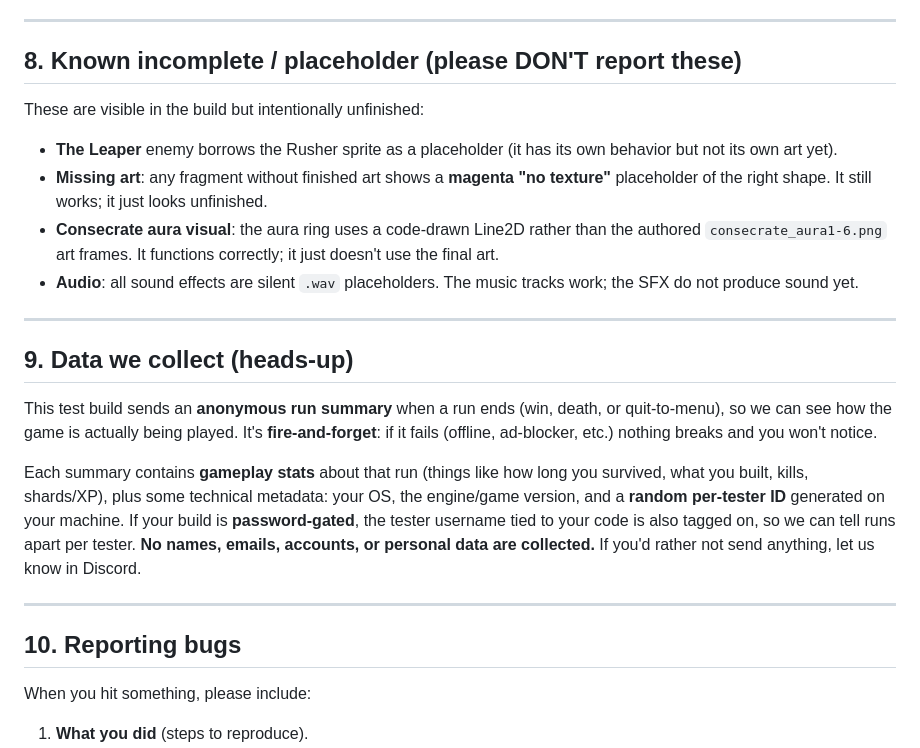
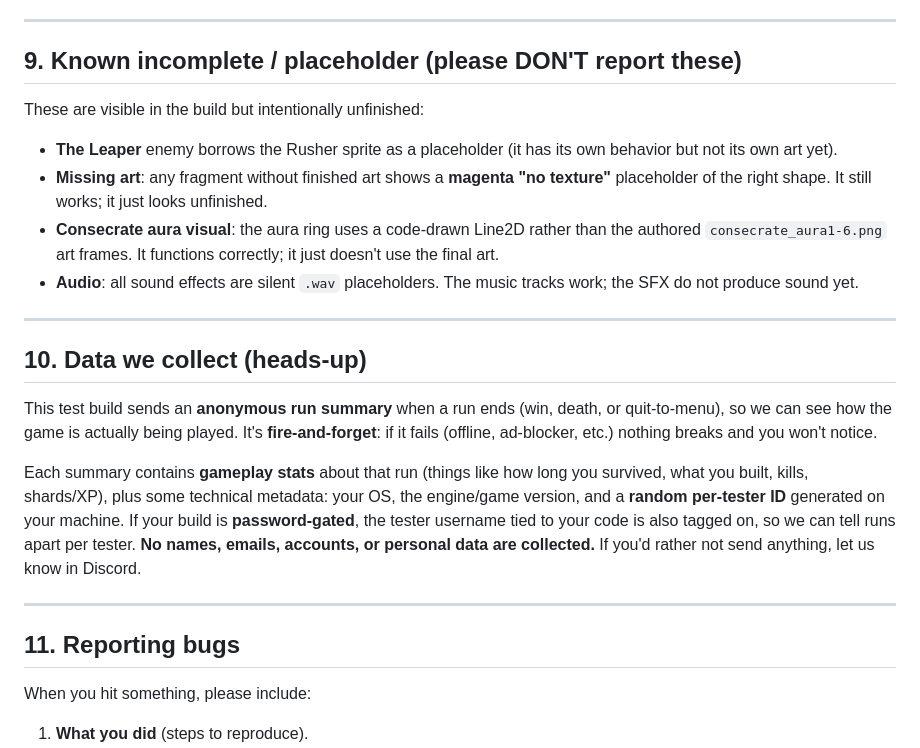
Before and after one commit to 255-Ping/shard-test-build, a Markdown page: TESTER_GUIDE.md, the part around one of its changes. GitHub-like rendering.

```diff
--- a/TESTER_GUIDE.md
+++ b/TESTER_GUIDE.md
@@ -266,7 +288,7 @@ Open **Collection** from the main menu to see every fragment in the game, split
 
 ---
 
-## 8. Known incomplete / placeholder (please DON'T report these)
+## 9. Known incomplete / placeholder (please DON'T report these)
 
 These are visible in the build but intentionally unfinished:
 
@@ -277,7 +299,7 @@ These are visible in the build but intentionally unfinished:
 
 ---
 
-## 9. Data we collect (heads-up)
+## 10. Data we collect (heads-up)
 
 This test build sends an **anonymous run summary** when a run ends (win, death, or quit-to-menu), so we can see how the game is actually being played. It's **fire-and-forget**: if it fails (offline, ad-blocker, etc.) nothing breaks and you won't notice.
 
@@ -285,7 +307,7 @@ Each summary contains **gameplay stats** about that run (things like how long yo
 
 ---
 
-## 10. Reporting bugs
+## 11. Reporting bugs
 
 When you hit something, please include:
 1. **What you did** (steps to reproduce).
```
Also changed, not shown: other parts of TESTER_GUIDE.md (+23 -1 lines).
